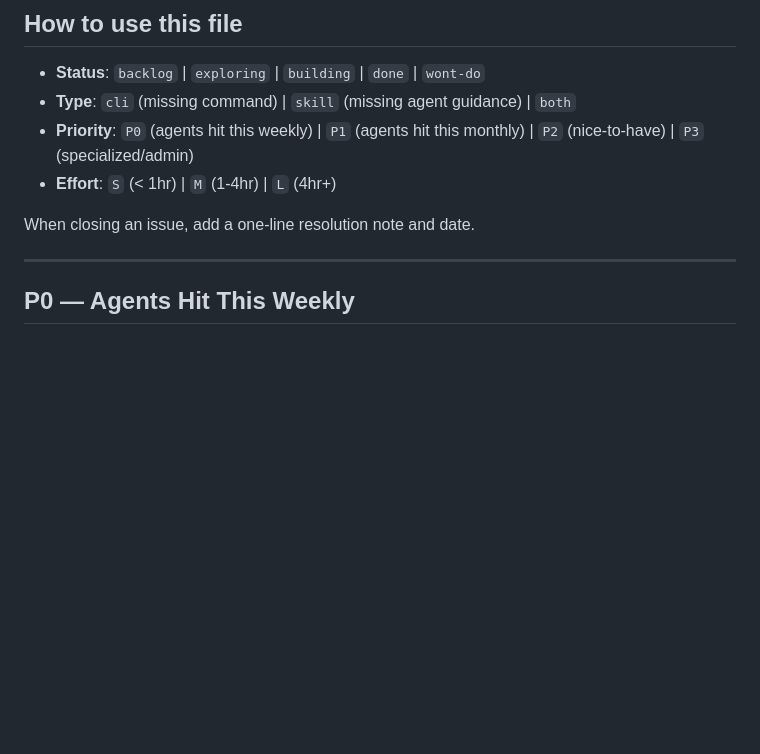
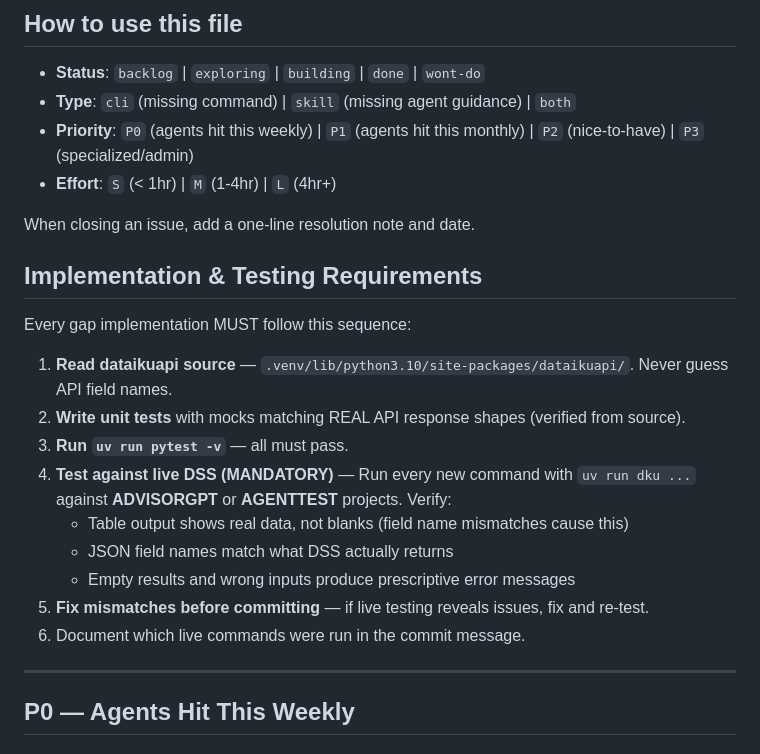
Before and after one commit to dataiku/dataiku-headless, a Markdown page: docs/gap-tracker.md, the part around the change. Rendered like a GitHub page; blank space fills up the shorter version.

```diff
--- a/docs/gap-tracker.md
+++ b/docs/gap-tracker.md
@@ -12,6 +12,20 @@
 - **Effort**: `S` (< 1hr) | `M` (1-4hr) | `L` (4hr+)
 
 When closing an issue, add a one-line resolution note and date.
+
+## Implementation & Testing Requirements
+
+Every gap implementation MUST follow this sequence:
+
+1. **Read dataikuapi source** — `.venv/lib/python3.10/site-packages/dataikuapi/`. Never guess API field names.
+2. **Write unit tests** with mocks matching REAL API response shapes (verified from source).
+3. **Run `uv run pytest -v`** — all must pass.
+4. **Test against live DSS (MANDATORY)** — Run every new command with `uv run dku ...` against **ADVISORGPT** or **AGENTTEST** projects. Verify:
+   - Table output shows real data, not blanks (field name mismatches cause this)
+   - JSON field names match what DSS actually returns
+   - Empty results and wrong inputs produce prescriptive error messages
+5. **Fix mismatches before committing** — if live testing reveals issues, fix and re-test.
+6. Document which live commands were run in the commit message.
 
 ---
 
```
Also changed, not shown: CLAUDE.md (+9 -2 lines).
